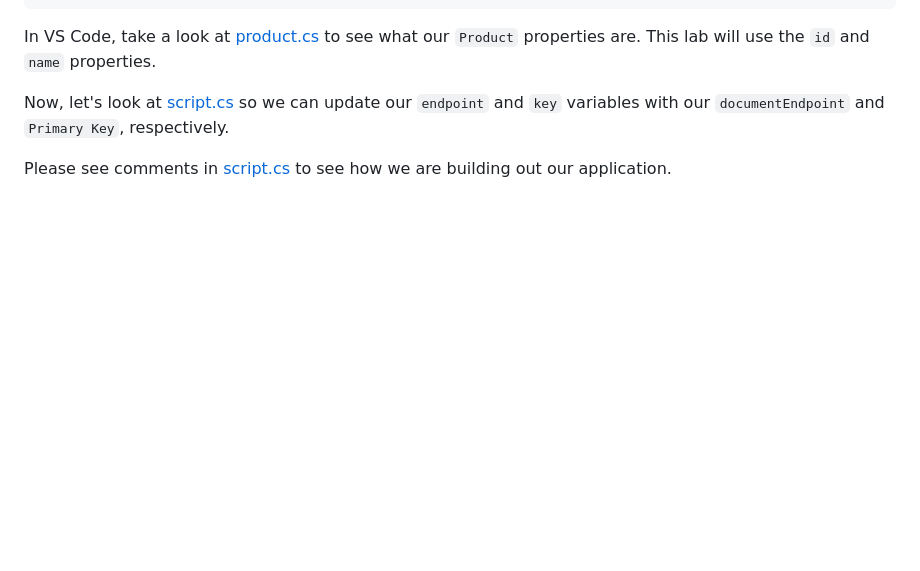
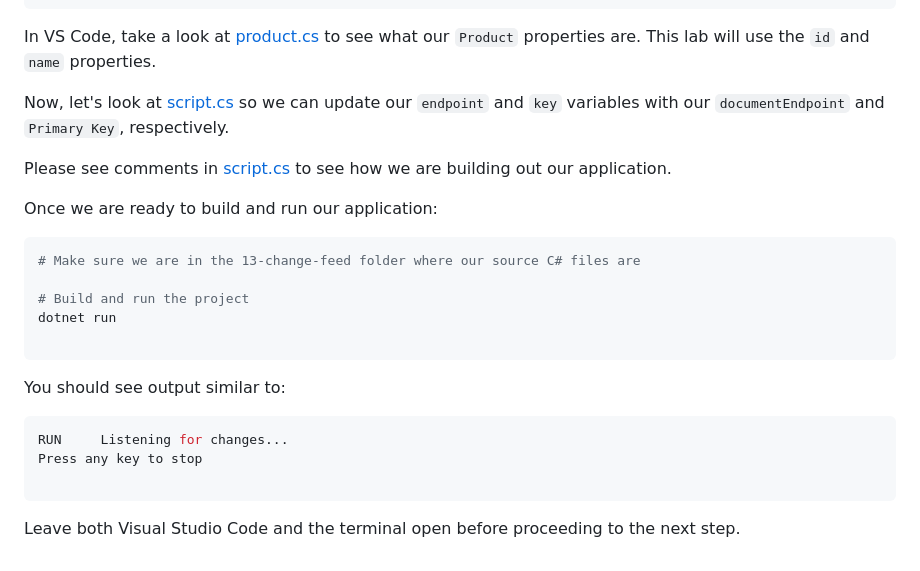
Before and after one commit to TheRobBrennan/azure-certification-renewal-az-204-azure-developer-associate, a Markdown page: azure-cosmos-db/az204-process-change-feed-events/README.md, the part around the change. Rendered like a GitHub page; blank space fills up the shorter version.

Commit message:
Implement the change feed processor in the .NET SDK

````diff
--- a/azure-cosmos-db/az204-process-change-feed-events/README.md
+++ b/azure-cosmos-db/az204-process-change-feed-events/README.md
@@ -84,3 +84,23 @@ In VS Code, take a look at [product.cs](./dp-420-cosmos-db-dev/13-change-feed/pr
 Now, let's look at [script.cs](./dp-420-cosmos-db-dev/13-change-feed/script.cs) so we can update our `endpoint` and `key` variables with our `documentEndpoint` and `Primary Key`, respectively.
 
 Please see comments in [script.cs](./dp-420-cosmos-db-dev/13-change-feed/script.cs) to see how we are building out our application.
+
+Once we are ready to build and run our application:
+
+```sh
+# Make sure we are in the 13-change-feed folder where our source C# files are
+
+# Build and run the project
+dotnet run
+
+```
+
+You should see output similar to:
+
+```sh
+RUN     Listening for changes...
+Press any key to stop
+
+```
+
+Leave both Visual Studio Code and the terminal open before proceeding to the next step.
````
